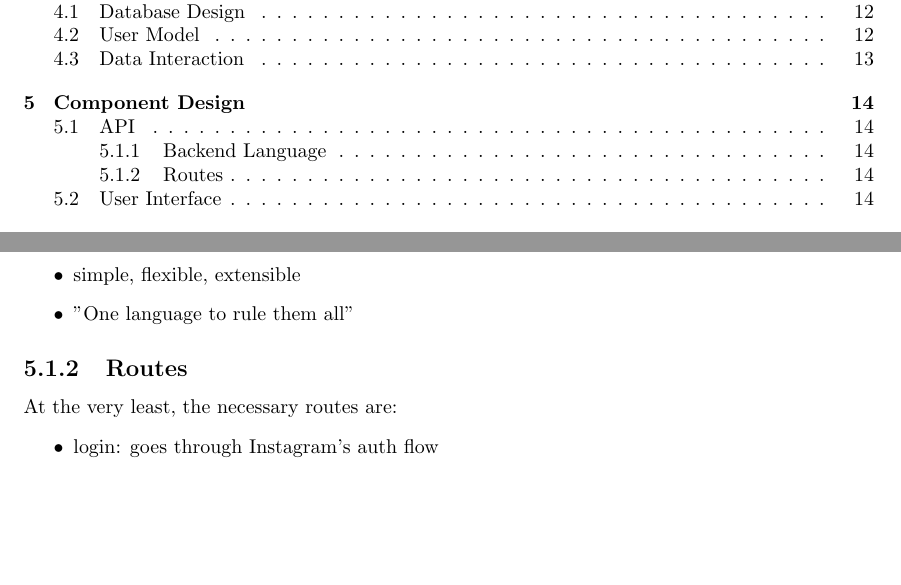
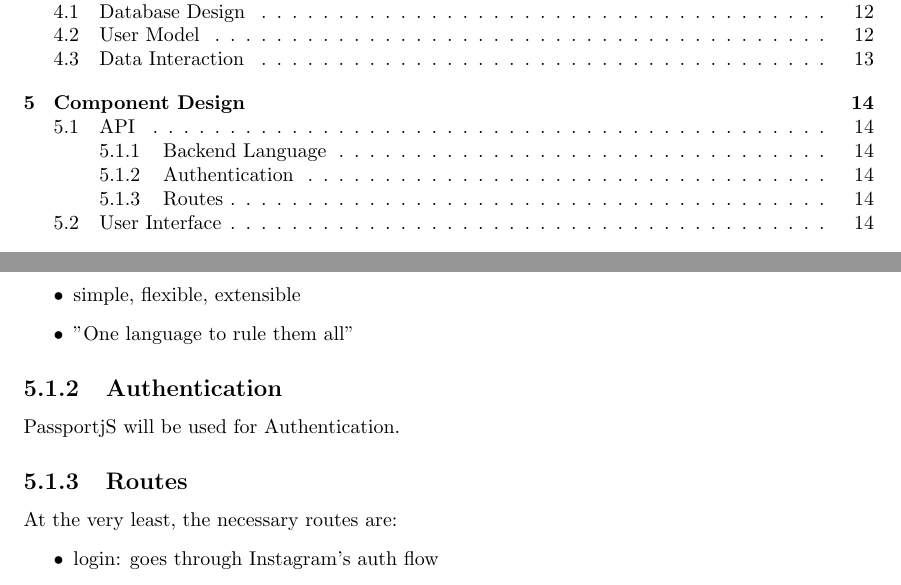
Before and after one commit to steevejoseph/phindem, a LaTeX document (SDD/main.tex, which reads SDD/chapters/5-ComponentDesign.tex): two parts of pages 2 and 14 of 18, joined at a grey line, cut so that both start at the same text, the shorter picture padded with empty space. Compiled offline with pdfLaTeX.

Commit message:
Push ending commit (posterity)

```diff
--- a/SDD/chapters/5-ComponentDesign.tex
+++ b/SDD/chapters/5-ComponentDesign.tex
@@ -8,6 +8,9 @@ ExpressJS was chosen to be the backend language of choice for \serviceName.  The
     \item simple, flexible, extensible
     \item "One language to rule them all"
 \end{itemize}
+
+\subsection{Authentication}
+PassportjS will be used for Authentication.
 
 \subsection{Routes}
 At the very least, the necessary routes are:
```
Also changed, not shown: README.md, SDD/main.pdf.
